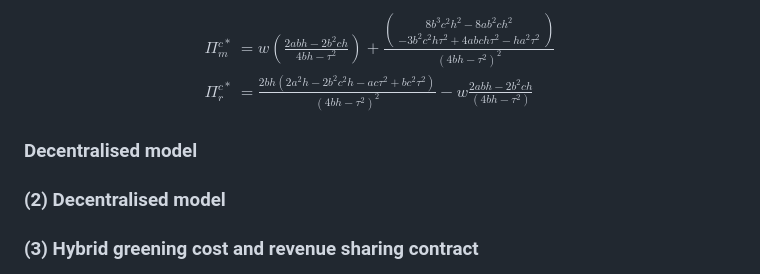
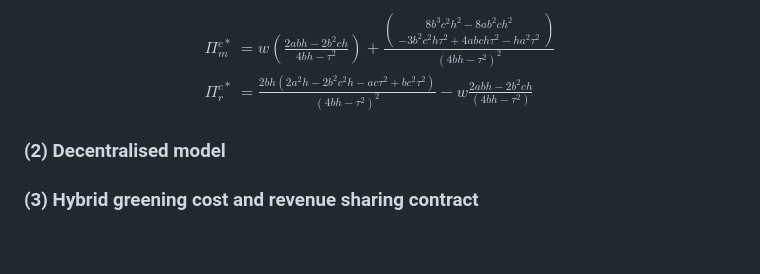
Before and after one commit to henryhuang920712/Green-Supply-Chain-Coordination, a Markdown page: README.md, the part around one of its changes. GitHub-like rendering; blank space fills up the shorter version.

```diff
--- a/README.md
+++ b/README.md
@@ -173,8 +173,6 @@ $$
 \end{aligned}
 $$
 
-### Decentralised model
-
 ### (2) Decentralised model
 
 ### (3) Hybrid greening cost and revenue sharing contract
```
Also changed, not shown: other parts of README.md (+1 -1 lines).
